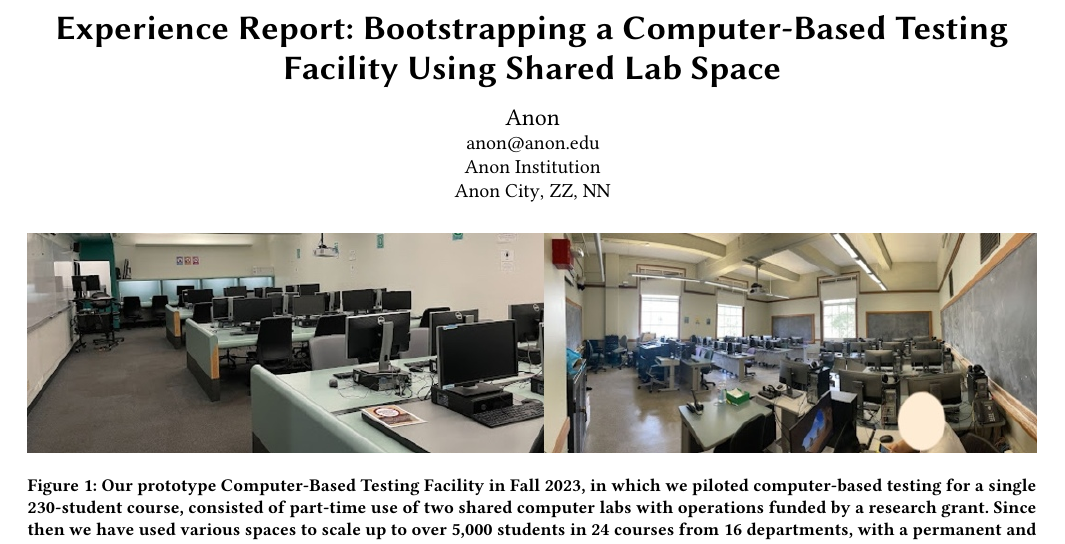
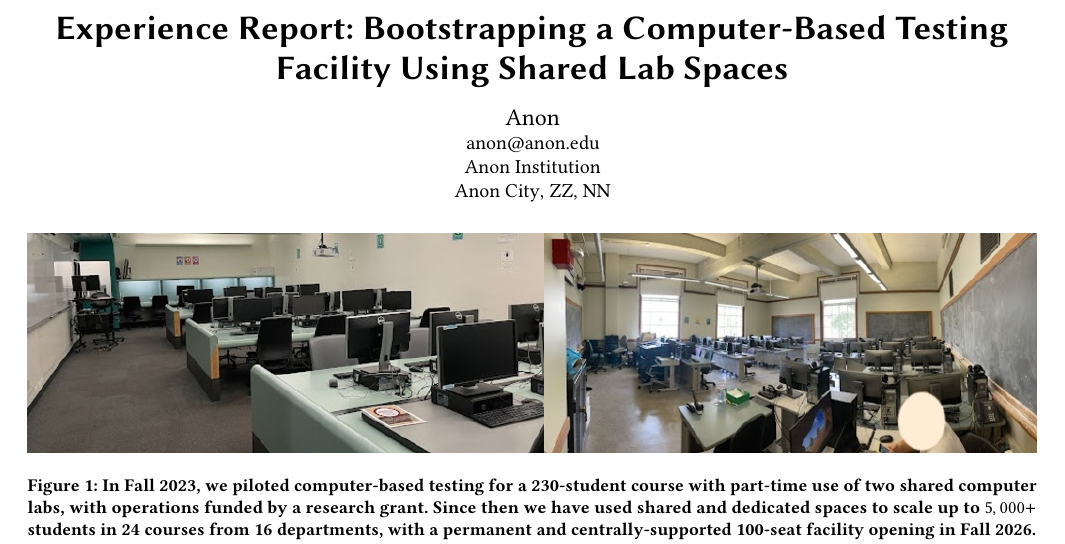
Before and after one commit to ace-lab/cbtf-bootstrapping, a LaTeX paper (cbtf-bootstrapping.tex): part of page 1 of 7, cut so that both start at the same text. Compiled offline with pdfLaTeX.

Commit message:
more tweaks

```diff
--- a/cbtf-bootstrapping.tex
+++ b/cbtf-bootstrapping.tex
@@ -83,7 +83,7 @@
 
 
 
-\title{Experience Report: Bootstrapping a Computer-Based Testing Facility Using Shared Lab Space}
+\title{Experience Report: Bootstrapping a Computer-Based Testing Facility Using Shared Lab Spaces}
 
 \author{Anon}\email{anon@anon.edu}
 \orcid{0000-0000-0000-0000}
@@ -116,14 +116,13 @@
   \centering
   \includegraphics[width=\textwidth]{figs/labs}
   \caption{\label{fig:spaces}%
-    Our prototype Computer-Based Testing Facility in Fall 2023, in which we piloted
-    computer-based testing for a single 230-student course,
-    consisted of
-    part-time use of two shared computer labs with operations funded by a
+    In Fall 2023, we piloted
+    computer-based testing for a 230-student course
+    with part-time use of two shared computer labs, with operations funded by a
     research grant.  Since then we have used
-    various spaces to scale up to over 5,000 students in 24 courses
+    shared and dedicated spaces to scale up to $5,000+$ students in 24 courses
     from 16 departments, with
-    a permanent and centrally-supported 80--100 seat facility opening in Fall 2026.
+    a permanent and centrally-supported 100-seat facility opening in Fall 2026.
   }
 \end{teaserfigure}
 
```
